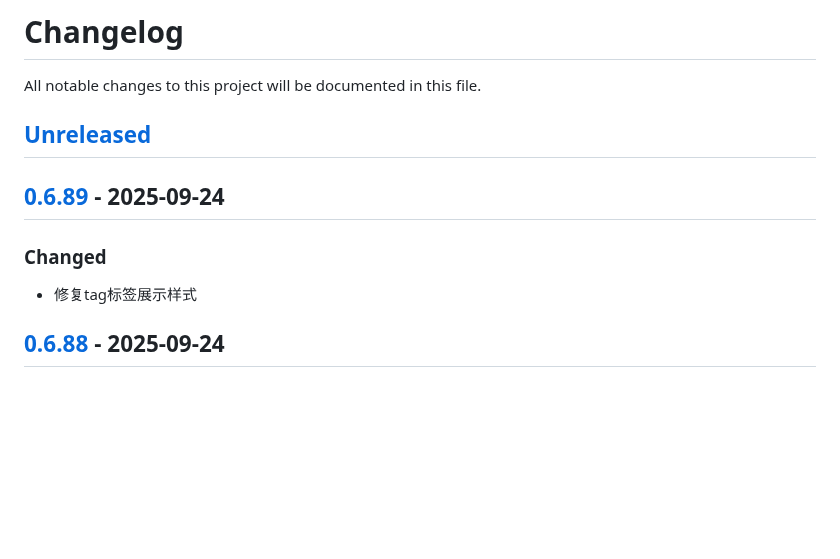
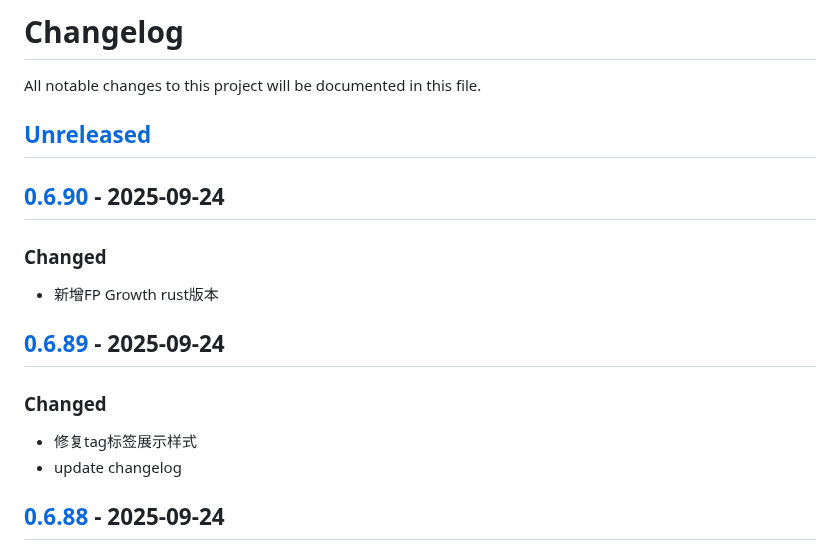
Before and after one commit to quant1x/quant1x, a Markdown page: CHANGELOG.md, the part around one of its changes. GitHub-like rendering; blank space fills up the shorter version.

Commit message:
update changelog

```diff
--- a/CHANGELOG.md
+++ b/CHANGELOG.md
@@ -3,9 +3,14 @@ All notable changes to this project will be documented in this file.
 
 ## [Unreleased]
 
+## [0.6.90] - 2025-09-24
+### Changed
+- 新增FP Growth rust版本
+
 ## [0.6.89] - 2025-09-24
 ### Changed
 - 修复tag标签展示样式
+- update changelog
 
 ## [0.6.88] - 2025-09-24
 ### Changed
```
Also changed, not shown: other parts of CHANGELOG.md (+2 -1 lines).
